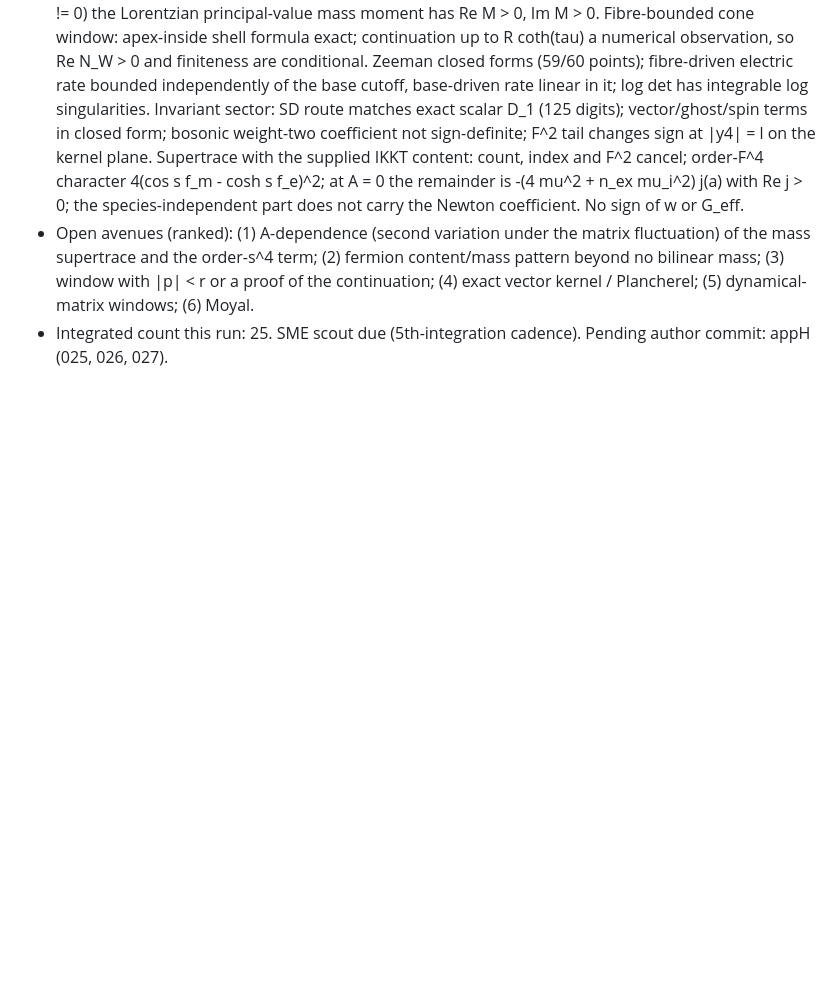
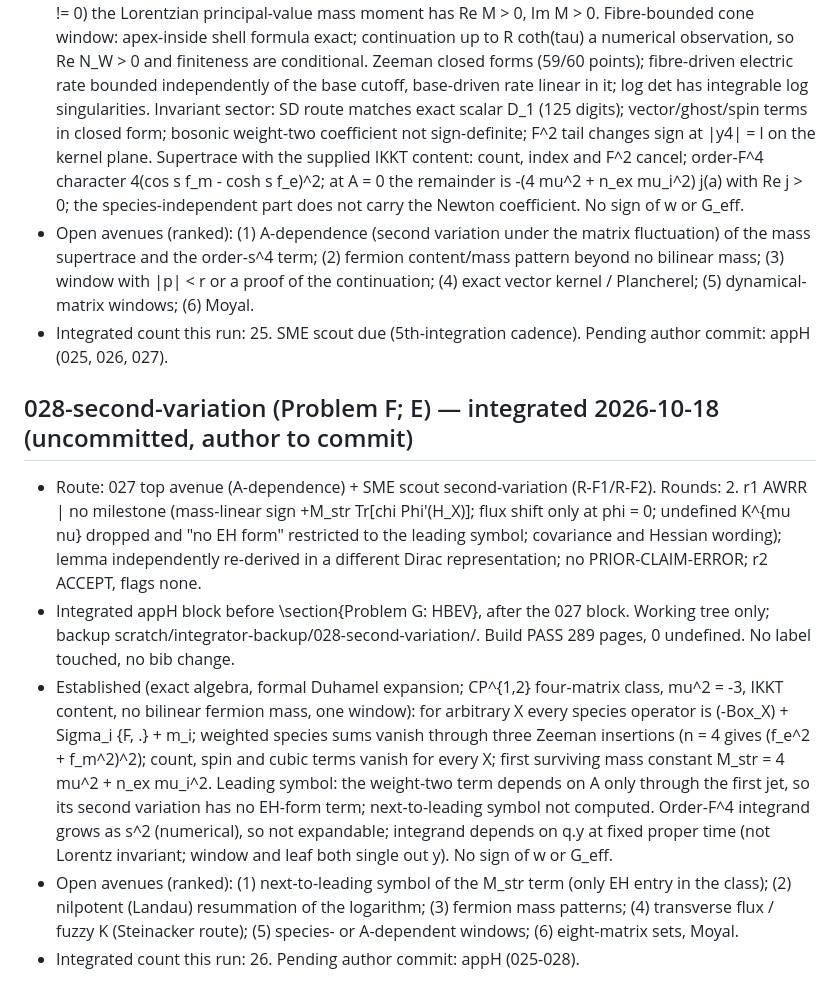
Before and after one commit to ic4lights/namcg-lab, a Markdown page: reports/ledger.md, the part around the change. Rendered like a GitHub page; blank space fills up the shorter version.

Commit message:
Ledger: 028 integrated (uncommitted manuscript change)
Co-Authored-By: Claude Opus 5.5 <noreply@anthropic.com>

```diff
--- a/reports/ledger.md
+++ b/reports/ledger.md
@@ -210,3 +210,10 @@
 - Established: lemma (proved) — for every Gaussian window of sigma(Box) (rank 4, signature (3,1) for y4 != 0) the Lorentzian principal-value mass moment has Re M > 0, Im M > 0. Fibre-bounded cone window: apex-inside shell formula exact; continuation up to R coth(tau) a numerical observation, so Re N_W > 0 and finiteness are conditional. Zeeman closed forms (59/60 points); fibre-driven electric rate bounded independently of the base cutoff, base-driven rate linear in it; log det has integrable log singularities. Invariant sector: SD route matches exact scalar D_1 (125 digits); vector/ghost/spin terms in closed form; bosonic weight-two coefficient not sign-definite; F^2 tail changes sign at |y4| = l on the kernel plane. Supertrace with the supplied IKKT content: count, index and F^2 cancel; order-F^4 character 4(cos s f_m - cosh s f_e)^2; at A = 0 the remainder is -(4 mu^2 + n_ex mu_i^2) j(a) with Re j > 0; the species-independent part does not carry the Newton coefficient. No sign of w or G_eff.
 - Open avenues (ranked): (1) A-dependence (second variation under the matrix fluctuation) of the mass supertrace and the order-s^4 term; (2) fermion content/mass pattern beyond no bilinear mass; (3) window with |p| < r or a proof of the continuation; (4) exact vector kernel / Plancherel; (5) dynamical-matrix windows; (6) Moyal.
 - Integrated count this run: 25. SME scout due (5th-integration cadence). Pending author commit: appH (025, 026, 027).
+
+## 028-second-variation (Problem F; E) — integrated 2026-10-18 (uncommitted, author to commit)
+- Route: 027 top avenue (A-dependence) + SME scout second-variation (R-F1/R-F2). Rounds: 2. r1 AWRR | no milestone (mass-linear sign +M_str Tr[chi Phi'(H_X)]; flux shift only at phi = 0; undefined K^{mu nu} dropped and "no EH form" restricted to the leading symbol; covariance and Hessian wording); lemma independently re-derived in a different Dirac representation; no PRIOR-CLAIM-ERROR; r2 ACCEPT, flags none.
+- Integrated appH block before \section{Problem G: HBEV}, after the 027 block. Working tree only; backup scratch/integrator-backup/028-second-variation/. Build PASS 289 pages, 0 undefined. No label touched, no bib change.
+- Established (exact algebra, formal Duhamel expansion; CP^{1,2} four-matrix class, mu^2 = -3, IKKT content, no bilinear fermion mass, one window): for arbitrary X every species operator is (-Box_X) + Sigma_i {F, .} + m_i; weighted species sums vanish through three Zeeman insertions (n = 4 gives (f_e^2 + f_m^2)^2); count, spin and cubic terms vanish for every X; first surviving mass constant M_str = 4 mu^2 + n_ex mu_i^2. Leading symbol: the weight-two term depends on A only through the first jet, so its second variation has no EH-form term; next-to-leading symbol not computed. Order-F^4 integrand grows as s^2 (numerical), so not expandable; integrand depends on q.y at fixed proper time (not Lorentz invariant; window and leaf both single out y). No sign of w or G_eff.
+- Open avenues (ranked): (1) next-to-leading symbol of the M_str term (only EH entry in the class); (2) nilpotent (Landau) resummation of the logarithm; (3) fermion mass patterns; (4) transverse flux / fuzzy K (Steinacker route); (5) species- or A-dependent windows; (6) eight-matrix sets, Moyal.
+- Integrated count this run: 26. Pending author commit: appH (025-028).
```
